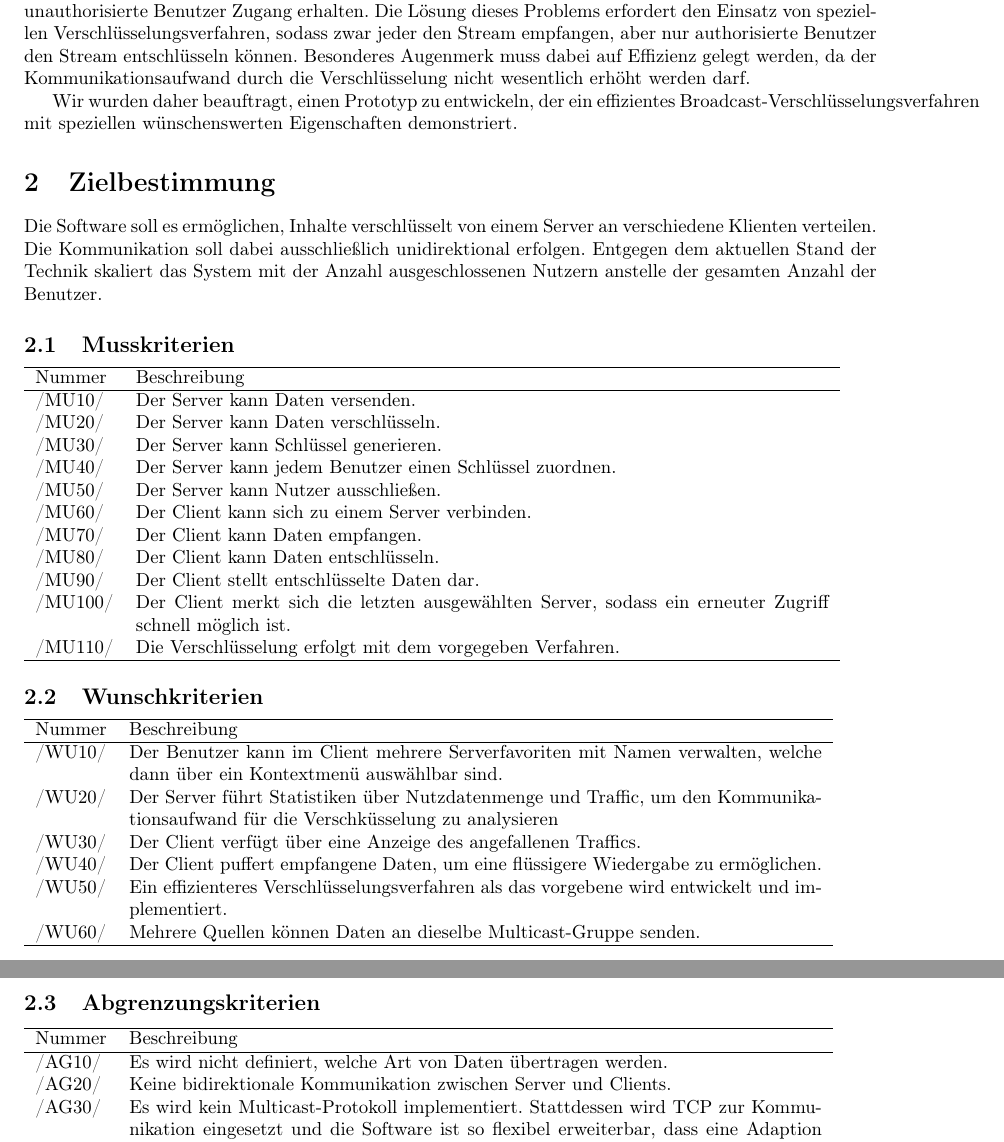
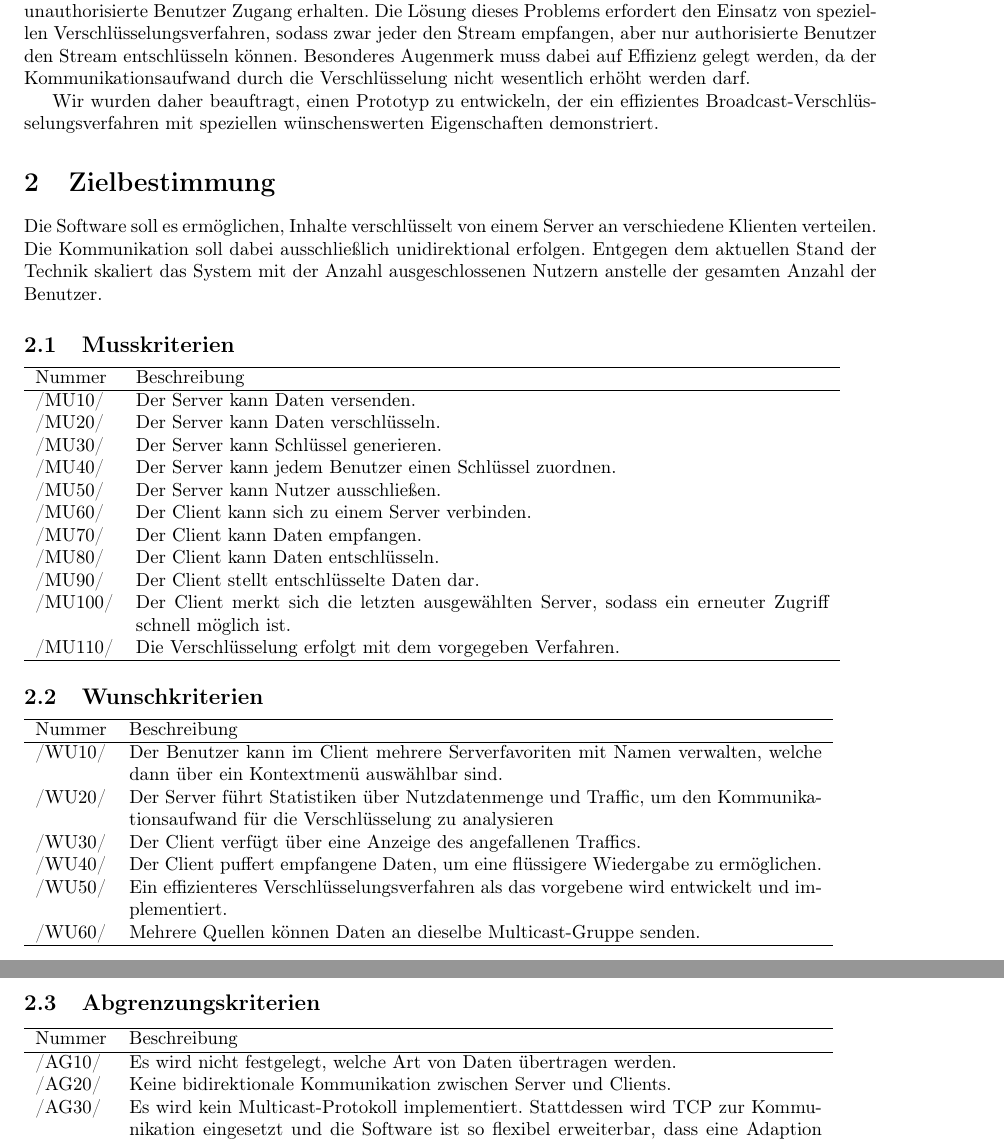
Before and after one commit to niklasb/pse-broadcast-encryption, a LaTeX document (pflichtenheft/pflichtenheft.tex): two parts of pages 3 and 4 of 5, joined at a grey line, cut so that both start at the same text. Compiled offline with LaTeX, dvips and Ghostscript.

Commit message:
pflichtenheft: more fixes

```diff
--- a/pflichtenheft/pflichtenheft.tex
+++ b/pflichtenheft/pflichtenheft.tex
@@ -6,6 +6,7 @@
 \usepackage[T1]{fontenc}    % this is needed for correct output of umlauts in pdf
 \usepackage[margin=2.5cm]{geometry} %layout
 \usepackage{booktabs}
+\usepackage{xspace}
 
 % this is needed for forms and links within the text
 \usepackage{hyperref}
@@ -31,11 +31,11 @@
 \newcommand{\dateFirstVersion}{\today}
 \newcommand{\customer}{Karlsruhe Institute of Technology}
 \newcommand{\contractor}{Eine Firma}
-\newcommand{\projectName}{Broadcast-Verschlüsselung}
+\newcommand{\projectName}{Broadcast-Verschlüsselung\xspace}
 \newcommand{\tags}{\authorName, Pflichtenheft, KIT, Informatik,
                    PSE, Broadcast-Verschlüsselung}
 \newcommand{\glossarName}{Glossar}
-\newcommand{\doctitle}{\projectName\ (Pflichtenheft)}
+\newcommand{\doctitle}{\projectName (Pflichtenheft)}
 \title{\doctitle}
 \author{\authorName}
 \date{\today}
@@ -92,7 +92,7 @@ da der Kommunikationsaufwand durch die Verschlüsselung nicht wesentlich erhöht
 darf.
 
 Wir wurden daher beauftragt, einen Prototyp zu entwickeln, der ein effizientes
-Broadcast-Verschlüsselungsverfahren mit speziellen wünschenswerten Eigenschaften
+Broadcast"=Verschlüsselungsverfahren mit speziellen wünschenswerten Eigenschaften
 demonstriert.
 
 \section{Zielbestimmung}
@@ -126,7 +126,7 @@ Entgegen dem aktuellen Stand der Technik skaliert das System mit der Anzahl ausg
                              mit Namen verwalten, welche dann über ein Kontextmenü
                              auswählbar sind.}
 \addrow{/\wunschKuerzel20/} {Der Server führt Statistiken über Nutzdatenmenge und Traffic,
-                             um den Kommunikationsaufwand für die Verschküsselung zu
+                             um den Kommunikationsaufwand für die Verschlüsselung zu
                              analysieren}
 \addrow{/\wunschKuerzel30/} {Der Client verfügt über eine Anzeige des angefallenen Traffics.}
 \addrow{/\wunschKuerzel40/} {Der Client puffert empfangene Daten, um eine flüssigere
@@ -140,7 +140,7 @@ Entgegen dem aktuellen Stand der Technik skaliert das System mit der Anzahl ausg
 \newcommand{\abgrenzungKuerzel}{AG}
 \begin{usecase}
 \addheading{Nummer}{Beschreibung}
-\addrow{/\abgrenzungKuerzel10/} {Es wird nicht definiert, welche Art von Daten
+\addrow{/\abgrenzungKuerzel10/} {Es wird nicht festgelegt, welche Art von Daten
                                  übertragen werden.}
 \addrow{/\abgrenzungKuerzel20/} {Keine bidirektionale Kommunikation zwischen Server
                                  und Clients.}
```
Also changed, not shown: pflichtenheft/pflichtenheft.tex (1 more changed lines).
